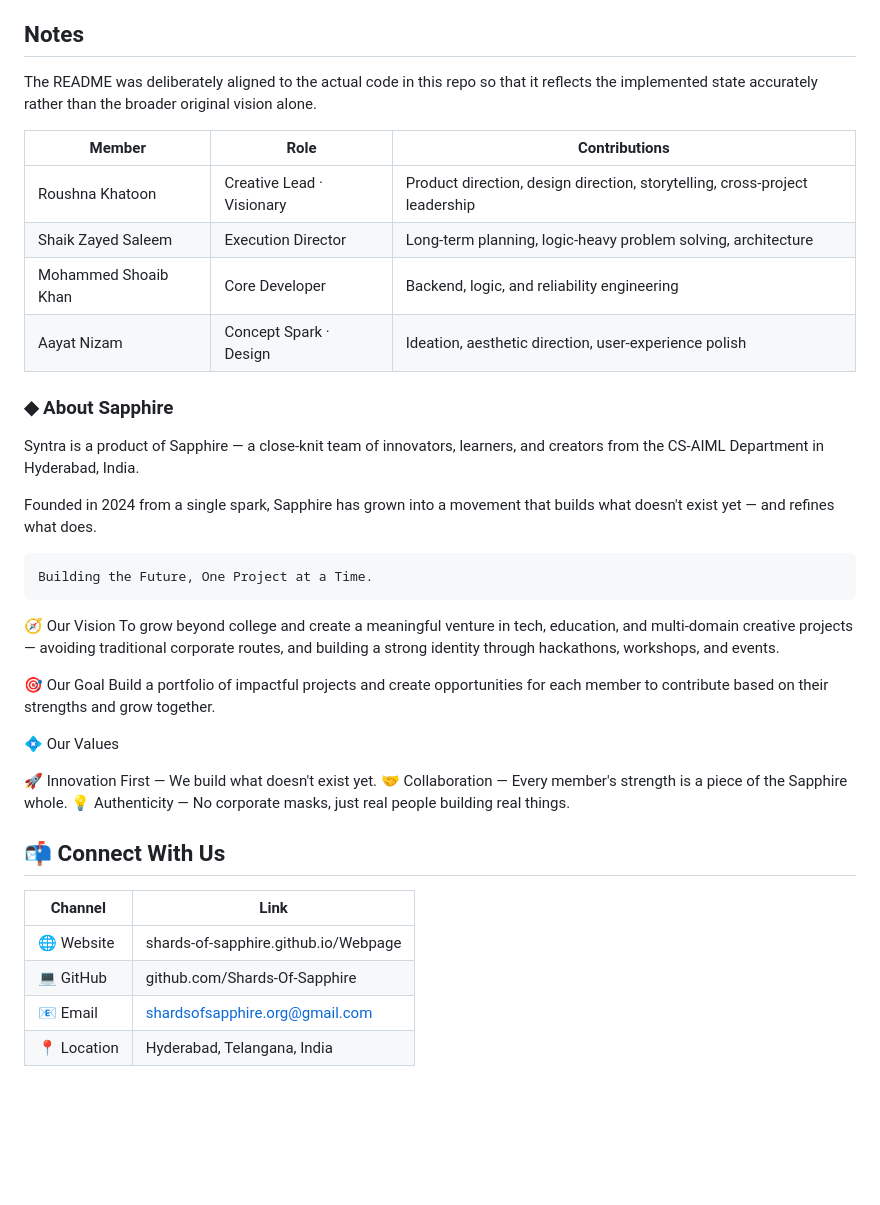
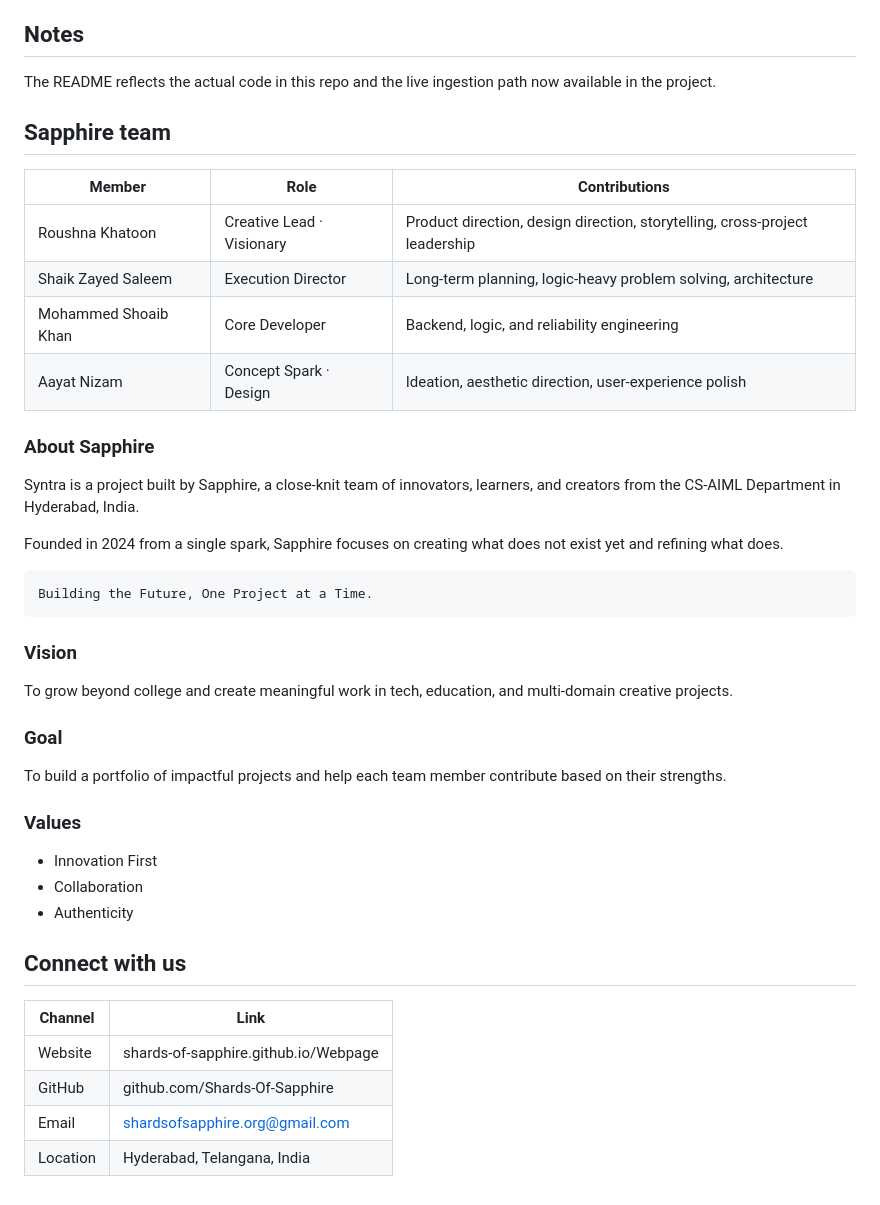
Before and after one commit to Shards-Of-Sapphire/Syntra, a Markdown page: README.md, the part around one of its changes. Rendered like a GitHub page; blank space fills up the shorter version.

````diff
--- a/README.md
+++ b/README.md
@@ -210,7 +233,9 @@ Planned next steps include:
 
 ## Notes
 
-The README was deliberately aligned to the actual code in this repo so that it reflects the implemented state accurately rather than the broader original vision alone.
+The README reflects the actual code in this repo and the live ingestion path now available in the project.
+
+## Sapphire team
 
 | Member | Role | Contributions |
 | --- | --- | --- |
@@ -219,31 +244,35 @@ The README was deliberately aligned to the actual code in this repo so that it r
 | Mohammed Shoaib Khan | Core Developer | Backend, logic, and reliability engineering |
 | Aayat Nizam | Concept Spark · Design | Ideation, aesthetic direction, user-experience polish |
 
-### ◆ About Sapphire
+### About Sapphire
 
-Syntra is a product of Sapphire — a close-knit team of innovators, learners, and creators from the CS-AIML Department in Hyderabad, India.
+Syntra is a project built by Sapphire, a close-knit team of innovators, learners, and creators from the CS-AIML Department in Hyderabad, India.
 
-Founded in 2024 from a single spark, Sapphire has grown into a movement that builds what doesn't exist yet — and refines what does.
+Founded in 2024 from a single spark, Sapphire focuses on creating what does not exist yet and refining what does.
 
 ```txt
 Building the Future, One Project at a Time.
 ```
 
- 🧭 Our Vision To grow beyond college and create a meaningful venture in tech, education, and multi-domain creative projects — avoiding traditional corporate routes, and building a strong identity through hackathons, workshops, and events.
+### Vision
 
-🎯 Our Goal Build a portfolio of impactful projects and create opportunities for each member to contribute based on their strengths and grow together.
+To grow beyond college and create meaningful work in tech, education, and multi-domain creative projects.
 
-💠 Our Values
+### Goal
 
-🚀 Innovation First — We build what doesn't exist yet.
-🤝 Collaboration — Every member's strength is a piece of the Sapphire whole.
-💡 Authenticity — No corporate masks, just real people building real things.
+To build a portfolio of impactful projects and help each team member contribute based on their strengths.
 
-## 📬 Connect With Us
+### Values
+
+- Innovation First
+- Collaboration
+- Authenticity
+
+## Connect with us
 
 | Channel | Link |
 | --- | --- |
-| 🌐 Website | shards-of-sapphire.github.io/Webpage |
-| 💻 GitHub | github.com/Shards-Of-Sapphire |
-| 📧 Email | shardsofsapphire.org@gmail.com |
-| 📍 Location | Hyderabad, Telangana, India |
+| Website | shards-of-sapphire.github.io/Webpage |
+| GitHub | github.com/Shards-Of-Sapphire |
+| Email | shardsofsapphire.org@gmail.com |
+| Location | Hyderabad, Telangana, India |
````
Also changed, not shown: other parts of README.md (+31 -8 lines).
